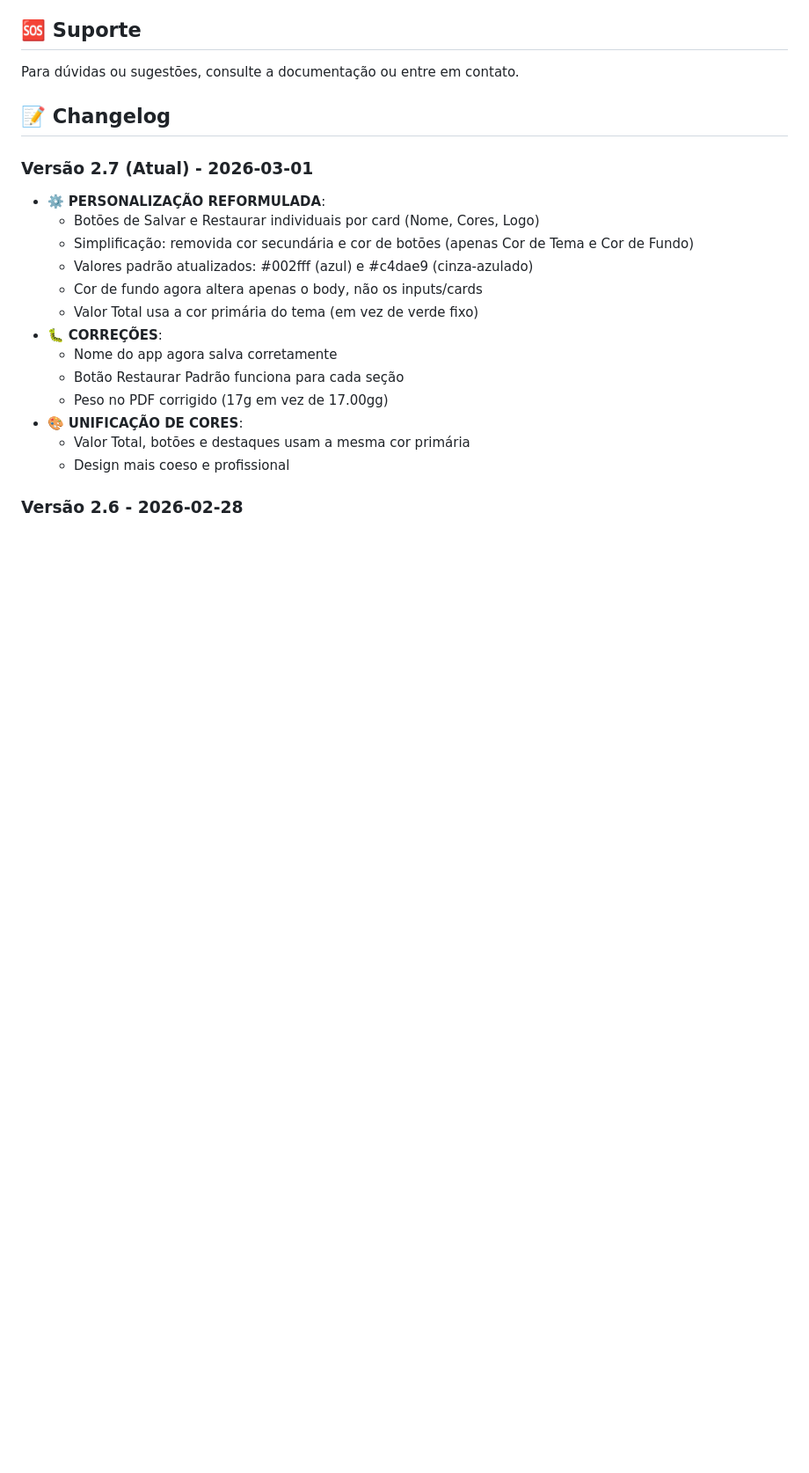
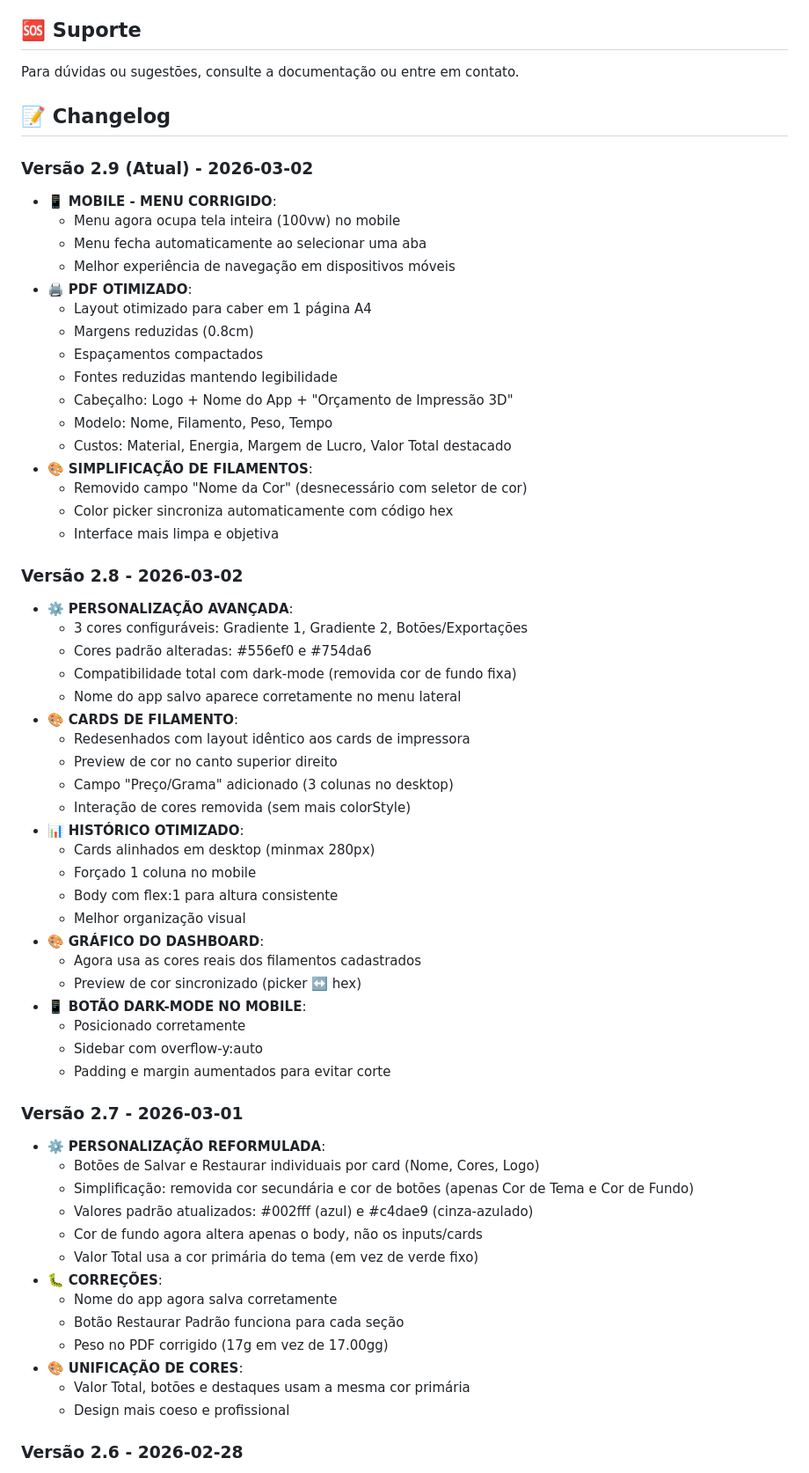
Before and after one commit to naldo-sat/print_3d, a Markdown page: README.md, the part around the change. Shown at 88% size. Drawn GitHub-style; blank space fills up the shorter version.

```diff
--- a/README.md
+++ b/README.md
@@ -390,7 +390,49 @@ Para dúvidas ou sugestões, consulte a documentação ou entre em contato.
 
 ## 📝 Changelog
 
-### Versão 2.7 (Atual) - 2026-03-01
+### Versão 2.9 (Atual) - 2026-03-02
+- 📱 **MOBILE - MENU CORRIGIDO**:
+  - Menu agora ocupa tela inteira (100vw) no mobile
+  - Menu fecha automaticamente ao selecionar uma aba
+  - Melhor experiência de navegação em dispositivos móveis
+- 🖨️ **PDF OTIMIZADO**:
+  - Layout otimizado para caber em 1 página A4
+  - Margens reduzidas (0.8cm)
+  - Espaçamentos compactados
+  - Fontes reduzidas mantendo legibilidade
+  - Cabeçalho: Logo + Nome do App + "Orçamento de Impressão 3D"
+  - Modelo: Nome, Filamento, Peso, Tempo
+  - Custos: Material, Energia, Margem de Lucro, Valor Total destacado
+- 🎨 **SIMPLIFICAÇÃO DE FILAMENTOS**:
+  - Removido campo "Nome da Cor" (desnecessário com seletor de cor)
+  - Color picker sincroniza automaticamente com código hex
+  - Interface mais limpa e objetiva
+
+### Versão 2.8 - 2026-03-02
+- ⚙️ **PERSONALIZAÇÃO AVANÇADA**:
+  - 3 cores configuráveis: Gradiente 1, Gradiente 2, Botões/Exportações
+  - Cores padrão alteradas: #556ef0 e #754da6
+  - Compatibilidade total com dark-mode (removida cor de fundo fixa)
+  - Nome do app salvo aparece corretamente no menu lateral
+- 🎨 **CARDS DE FILAMENTO**:
+  - Redesenhados com layout idêntico aos cards de impressora
+  - Preview de cor no canto superior direito
+  - Campo "Preço/Grama" adicionado (3 colunas no desktop)
+  - Interação de cores removida (sem mais colorStyle)
+- 📊 **HISTÓRICO OTIMIZADO**:
+  - Cards alinhados em desktop (minmax 280px)
+  - Forçado 1 coluna no mobile
+  - Body com flex:1 para altura consistente
+  - Melhor organização visual
+- 🎨 **GRÁFICO DO DASHBOARD**:
+  - Agora usa as cores reais dos filamentos cadastrados
+  - Preview de cor sincronizado (picker ↔️ hex)
+- 📱 **BOTÃO DARK-MODE NO MOBILE**:
+  - Posicionado corretamente
+  - Sidebar com overflow-y:auto
+  - Padding e margin aumentados para evitar corte
+
+### Versão 2.7 - 2026-03-01
 - ⚙️ **PERSONALIZAÇÃO REFORMULADA**:
   - Botões de Salvar e Restaurar individuais por card (Nome, Cores, Logo)
   - Simplificação: removida cor secundária e cor de botões (apenas Cor de Tema e Cor de Fundo)
```
